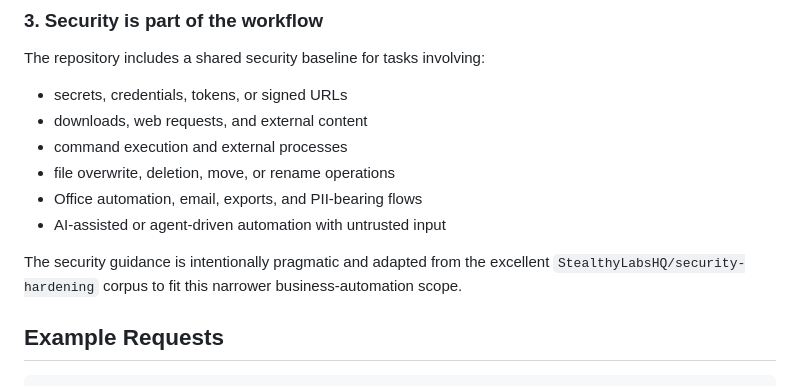
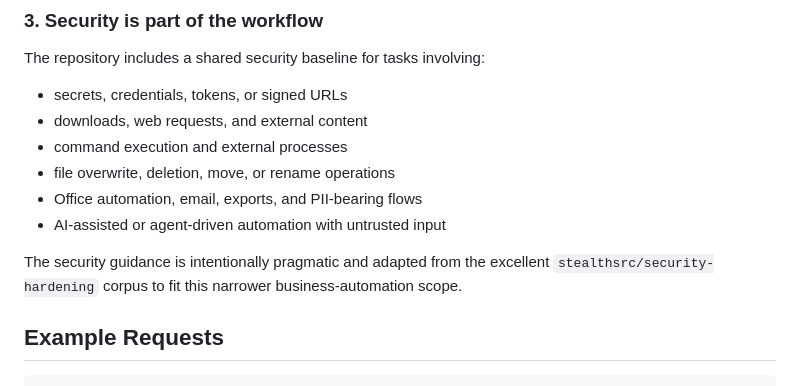
Before and after one commit to stealthsrc/ai-builder-skill, a Markdown page: README.md, the part around one of its changes. Drawn GitHub-style.

```diff
--- a/README.md
+++ b/README.md
@@ -111,7 +111,7 @@ The repository includes a shared security baseline for tasks involving:
 - Office automation, email, exports, and PII-bearing flows
 - AI-assisted or agent-driven automation with untrusted input
 
-The security guidance is intentionally pragmatic and adapted from the excellent `StealthyLabsHQ/security-hardening` corpus to fit this narrower business-automation scope.
+The security guidance is intentionally pragmatic and adapted from the excellent `stealthsrc/security-hardening` corpus to fit this narrower business-automation scope.
 
 ## Example Requests
 
```
Also changed, not shown: other parts of README.md (+1 -1 lines), CHANGELOG.md (+6 -6 lines), references/rules/security-baseline.md (+1 -1 lines).
